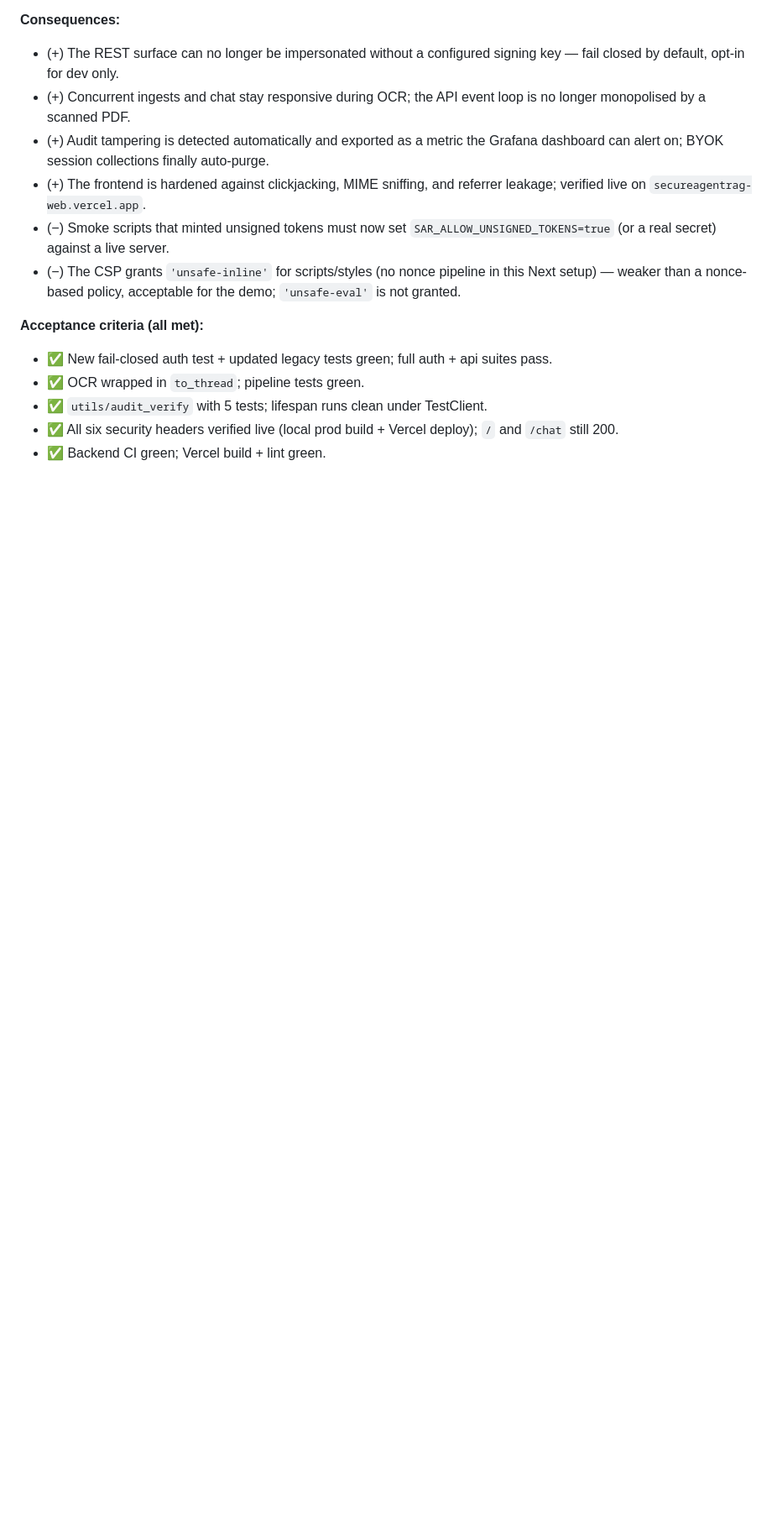
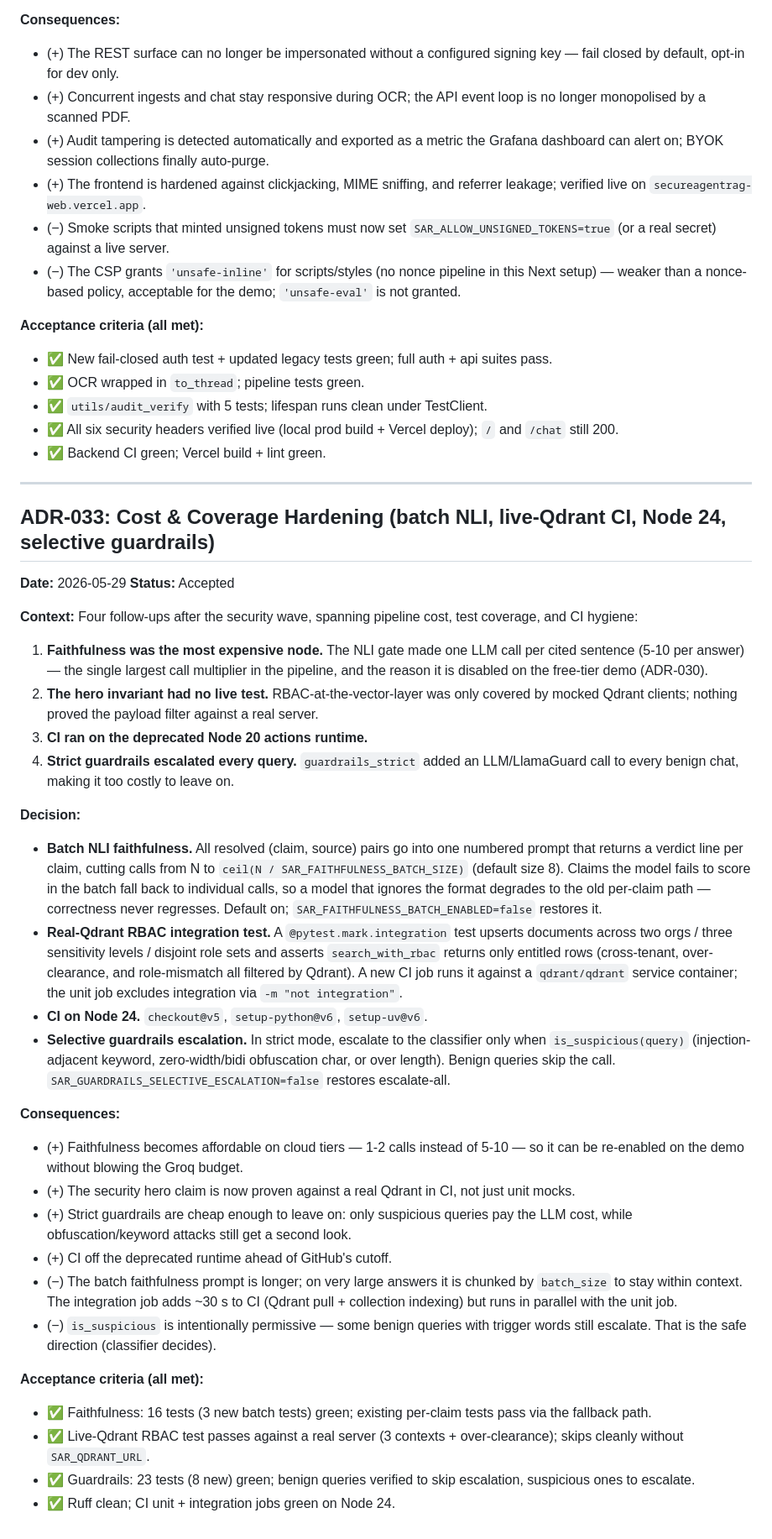
Before and after one commit to moazmo/secureagentrag, a Markdown page: DECISIONS.md, the part around the change. Shown at 84% size. Drawn GitHub-style; blank space fills up the shorter version.

Commit message:
docs(adr): ADR-033 — Wave 4/5 cost & coverage hardening

```diff
--- a/DECISIONS.md
+++ b/DECISIONS.md
@@ -1439,3 +1439,70 @@ spanning both repos:
 - ✅ All six security headers verified live (local prod build + Vercel deploy);
   ``/`` and ``/chat`` still 200.
 - ✅ Backend CI green; Vercel build + lint green.
+
+---
+
+## ADR-033: Cost & Coverage Hardening (batch NLI, live-Qdrant CI, Node 24, selective guardrails)
+
+**Date:** 2026-05-29
+**Status:** Accepted
+
+**Context:**
+Four follow-ups after the security wave, spanning pipeline cost, test coverage,
+and CI hygiene:
+
+1. **Faithfulness was the most expensive node.** The NLI gate made one LLM call
+   per cited sentence (5-10 per answer) — the single largest call multiplier in
+   the pipeline, and the reason it is disabled on the free-tier demo (ADR-030).
+2. **The hero invariant had no live test.** RBAC-at-the-vector-layer was only
+   covered by mocked Qdrant clients; nothing proved the payload filter against a
+   real server.
+3. **CI ran on the deprecated Node 20 actions runtime.**
+4. **Strict guardrails escalated every query.** ``guardrails_strict`` added an
+   LLM/LlamaGuard call to every benign chat, making it too costly to leave on.
+
+**Decision:**
+
+- **Batch NLI faithfulness.** All resolved (claim, source) pairs go into one
+  numbered prompt that returns a verdict line per claim, cutting calls from N to
+  ``ceil(N / SAR_FAITHFULNESS_BATCH_SIZE)`` (default size 8). Claims the model
+  fails to score in the batch fall back to individual calls, so a model that
+  ignores the format degrades to the old per-claim path — correctness never
+  regresses. Default on; ``SAR_FAITHFULNESS_BATCH_ENABLED=false`` restores it.
+- **Real-Qdrant RBAC integration test.** A ``@pytest.mark.integration`` test
+  upserts documents across two orgs / three sensitivity levels / disjoint role
+  sets and asserts ``search_with_rbac`` returns only entitled rows
+  (cross-tenant, over-clearance, and role-mismatch all filtered by Qdrant). A
+  new CI job runs it against a ``qdrant/qdrant`` service container; the unit job
+  excludes integration via ``-m "not integration"``.
+- **CI on Node 24.** ``checkout@v5``, ``setup-python@v6``, ``setup-uv@v6``.
+- **Selective guardrails escalation.** In strict mode, escalate to the
+  classifier only when ``is_suspicious(query)`` (injection-adjacent keyword,
+  zero-width/bidi obfuscation char, or over length). Benign queries skip the
+  call. ``SAR_GUARDRAILS_SELECTIVE_ESCALATION=false`` restores escalate-all.
+
+**Consequences:**
+
+- (+) Faithfulness becomes affordable on cloud tiers — 1-2 calls instead of
+  5-10 — so it can be re-enabled on the demo without blowing the Groq budget.
+- (+) The security hero claim is now proven against a real Qdrant in CI, not
+  just unit mocks.
+- (+) Strict guardrails are cheap enough to leave on: only suspicious queries
+  pay the LLM cost, while obfuscation/keyword attacks still get a second look.
+- (+) CI off the deprecated runtime ahead of GitHub's cutoff.
+- (−) The batch faithfulness prompt is longer; on very large answers it is
+  chunked by ``batch_size`` to stay within context. The integration job adds
+  ~30 s to CI (Qdrant pull + collection indexing) but runs in parallel with the
+  unit job.
+- (−) ``is_suspicious`` is intentionally permissive — some benign queries with
+  trigger words still escalate. That is the safe direction (classifier decides).
+
+**Acceptance criteria (all met):**
+
+- ✅ Faithfulness: 16 tests (3 new batch tests) green; existing per-claim tests
+  pass via the fallback path.
+- ✅ Live-Qdrant RBAC test passes against a real server (3 contexts +
+  over-clearance); skips cleanly without ``SAR_QDRANT_URL``.
+- ✅ Guardrails: 23 tests (8 new) green; benign queries verified to skip
+  escalation, suspicious ones to escalate.
+- ✅ Ruff clean; CI unit + integration jobs green on Node 24.
```
